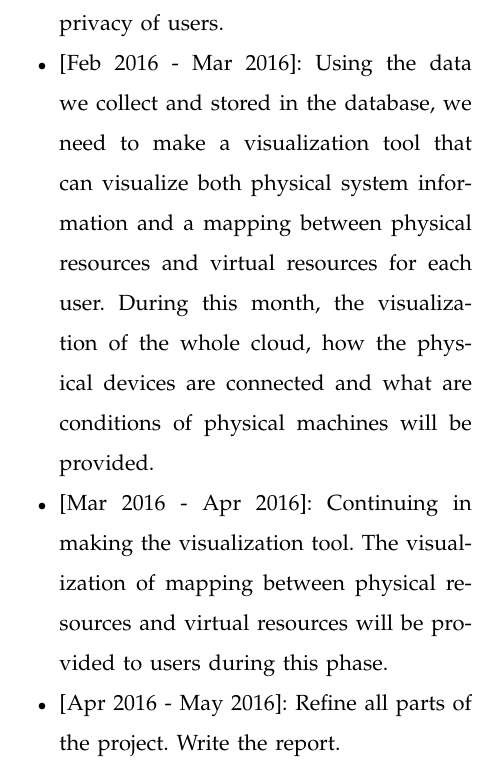
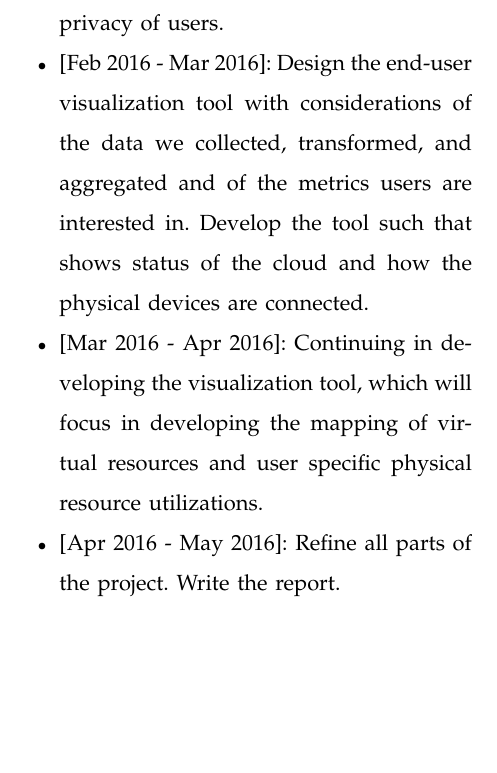
Before and after one commit to qqli/Monitoring-the-Open-Cloud, a LaTeX paper (QingQing-Proposal/paper.tex, which reads QingQing-Proposal/Sections/Section4-Plan.tex): part of one column of page 7 of 8, cut so that both start at the same text, the shorter picture padded with empty space. Compiled offline with LaTeX, dvips and Ghostscript.

Commit message:
section 4.2

```diff
--- a/QingQing-Proposal/Sections/Section4-Plan.tex
+++ b/QingQing-Proposal/Sections/Section4-Plan.tex
@@ -8,7 +8,7 @@
 \item{[Nov 2015 - Dec 2015]:} Find out the optimization possibilities in order to support scalability by doing more researches. Design and write programs for aggregations based on the metrics that users are concerned about. Store more data which comes not only from the monitoring tools, but also from aggregation programs. Maintain the database so that we can do queries on larger set of data that is generated and collected from the cloud.
 \item{[Dec 2015 - Jan 2016]:} Design and write the API for users that they can use for more convenient queries . If we decide to use several databases, we will also write APIs that set up connections among different databases.
 \item{[Jan 2016 - Feb 2016]:} Continuing writing APIs for users. Making the API such that it can ensure security of the cloud and privacy of users.
-\item{[Feb 2016 - Mar 2016]:} Using the data we collect and stored in the database, we need to make a visualization tool that can visualize both physical system information and a mapping between physical resources and virtual resources for each user. During this month, the visualization of the whole cloud, how the physical devices are connected and what are conditions of physical machines will be provided.
-\item{[Mar 2016 - Apr 2016]:} Continuing in making the visualization tool. The visualization of mapping between physical resources and virtual resources will be provided to users during this phase.
+\item{[Feb 2016 - Mar 2016]:} Design the end-user visualization tool with considerations of the data we collected, transformed, and aggregated and of the metrics users are interested in. Develop the tool such that shows status of the cloud and how the physical devices are connected.
+\item{[Mar 2016 - Apr 2016]:} Continuing in developing the visualization tool, which will focus in developing the mapping of virtual resources and user specific physical resource utilizations.
 \item{[Apr 2016 - May 2016]:} Refine all parts of the project. Write the report.
 \end{itemize}
```
